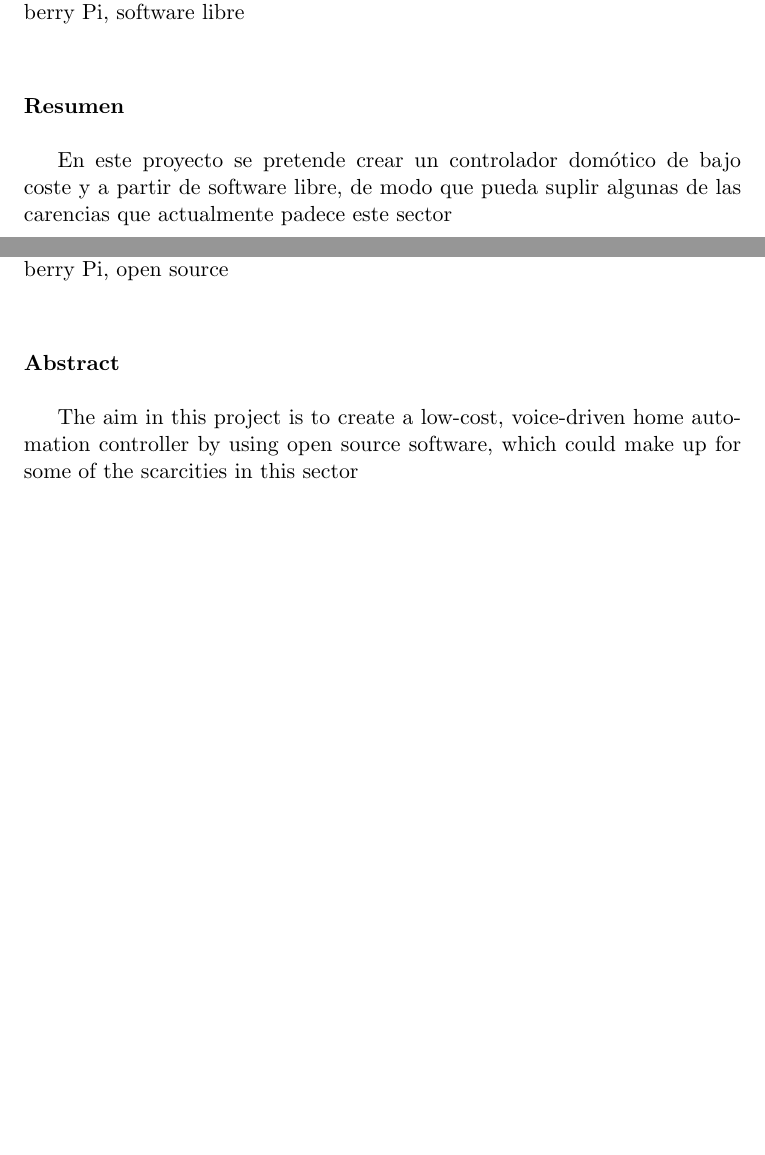
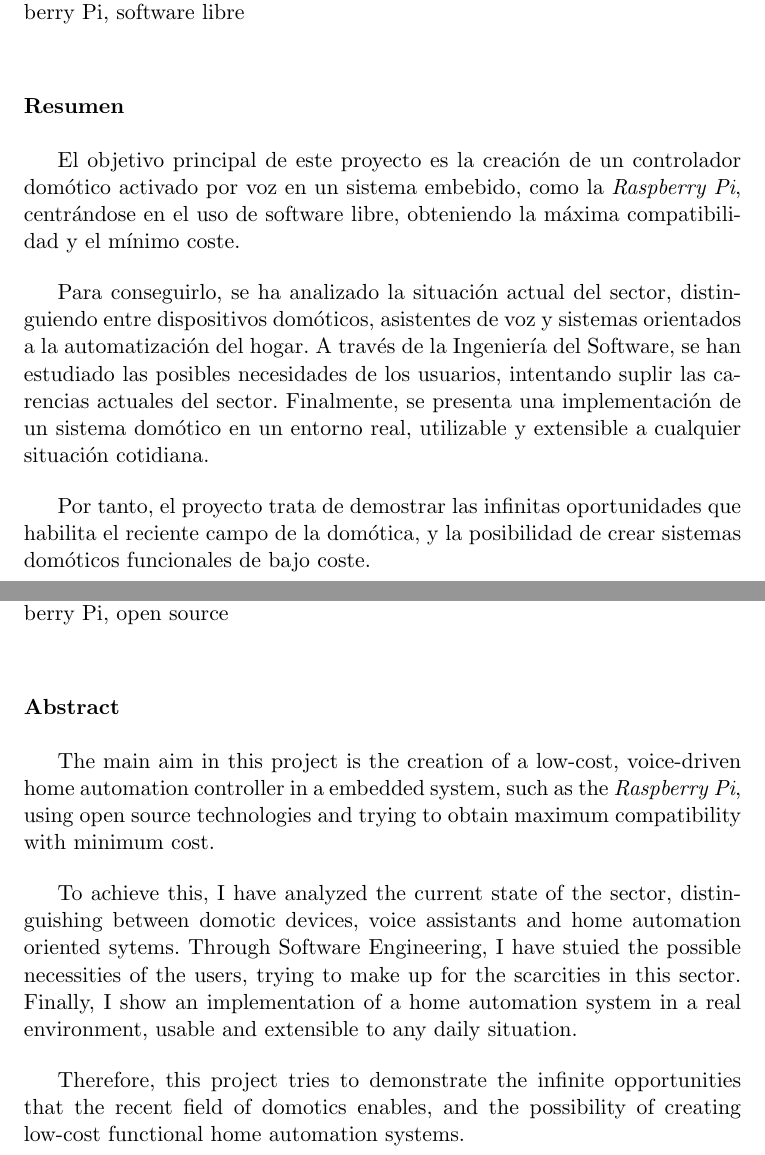
Before and after one commit to dvcarrillo/home-assistant, a LaTeX thesis (project.tex, which reads prefaces/preface.tex): two parts of pages 7 and 9 of 17, joined at a grey line, cut so that both start at the same text, the shorter picture padded with empty space. Compiled offline with pdfLaTeX.

Commit message:
Modified preface abstracts

```diff
--- a/prefaces/preface.tex
+++ b/prefaces/preface.tex
@@ -22,8 +22,19 @@
 \vspace{0.7cm}
 \noindent{\textbf{Resumen}}\\
 
-En este proyecto se pretende crear un controlador domótico de bajo coste y a partir de software libre, de modo
-que pueda suplir algunas de las carencias que actualmente padece este sector
+El objetivo principal de este proyecto es la creación de un controlador domótico activado por voz en un sistema embebido,
+como la \textit{Raspberry Pi}, centrándose en el uso de software libre, obteniendo la máxima compatibilidad y el mínimo
+coste.
+
+\bigskip
+Para conseguirlo, se ha analizado la situación actual del sector, distinguiendo entre dispositivos domóticos,
+asistentes de voz y sistemas orientados a la automatización del hogar. A través de la Ingeniería del Software, se han estudiado
+las posibles necesidades de los usuarios, intentando suplir las carencias actuales del sector. Finalmente, se presenta una
+implementación de un sistema domótico en un entorno real, utilizable y extensible a cualquier situación cotidiana.
+
+\bigskip
+Por tanto, el proyecto trata de demostrar las infinitas oportunidades que habilita el reciente campo de la domótica, y la
+posibilidad de crear sistemas domóticos funcionales de bajo coste.
 
 \cleardoublepage
 
@@ -44,8 +55,18 @@ que pueda suplir algunas de las carencias que actualmente padece este sector
 \vspace{0.7cm}
 \noindent{\textbf{Abstract}}\\
 
-The aim in this project is to create a low-cost, voice-driven home automation controller by using open source
-software, which could make up for some of the scarcities in this sector
+The main aim in this project is the creation of a low-cost, voice-driven home automation controller in a embedded system, such
+as the \textit{Raspberry Pi}, using open source technologies and trying to obtain maximum compatibility with minimum cost.
+
+\bigskip
+To achieve this, I have analyzed the current state of the sector, distinguishing between domotic devices, voice assistants
+and home automation oriented sytems. Through Software Engineering, I have stuied the possible necessities of the users, trying
+to make up for the scarcities in this sector. Finally, I show an implementation of a home automation system in a real environment,
+usable and extensible to any daily situation.
+
+\bigskip
+Therefore, this project tries to demonstrate the infinite opportunities that the recent field of domotics enables, and the possibility
+of creating low-cost functional home automation systems.
 
 \chapter*{}
 \thispagestyle{empty}
```
Also changed, not shown: front/front_2.tex (+1 -1 lines), project.pdf.
